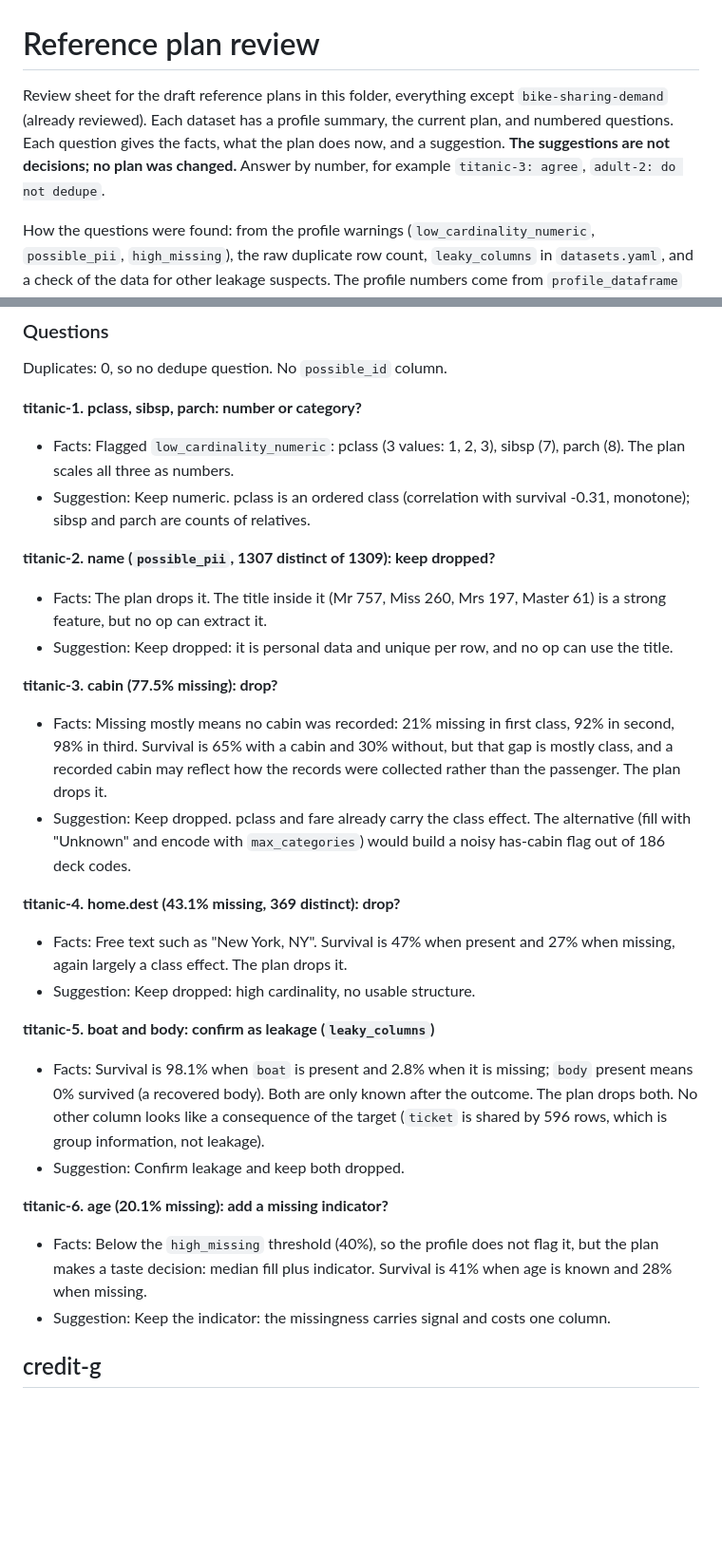
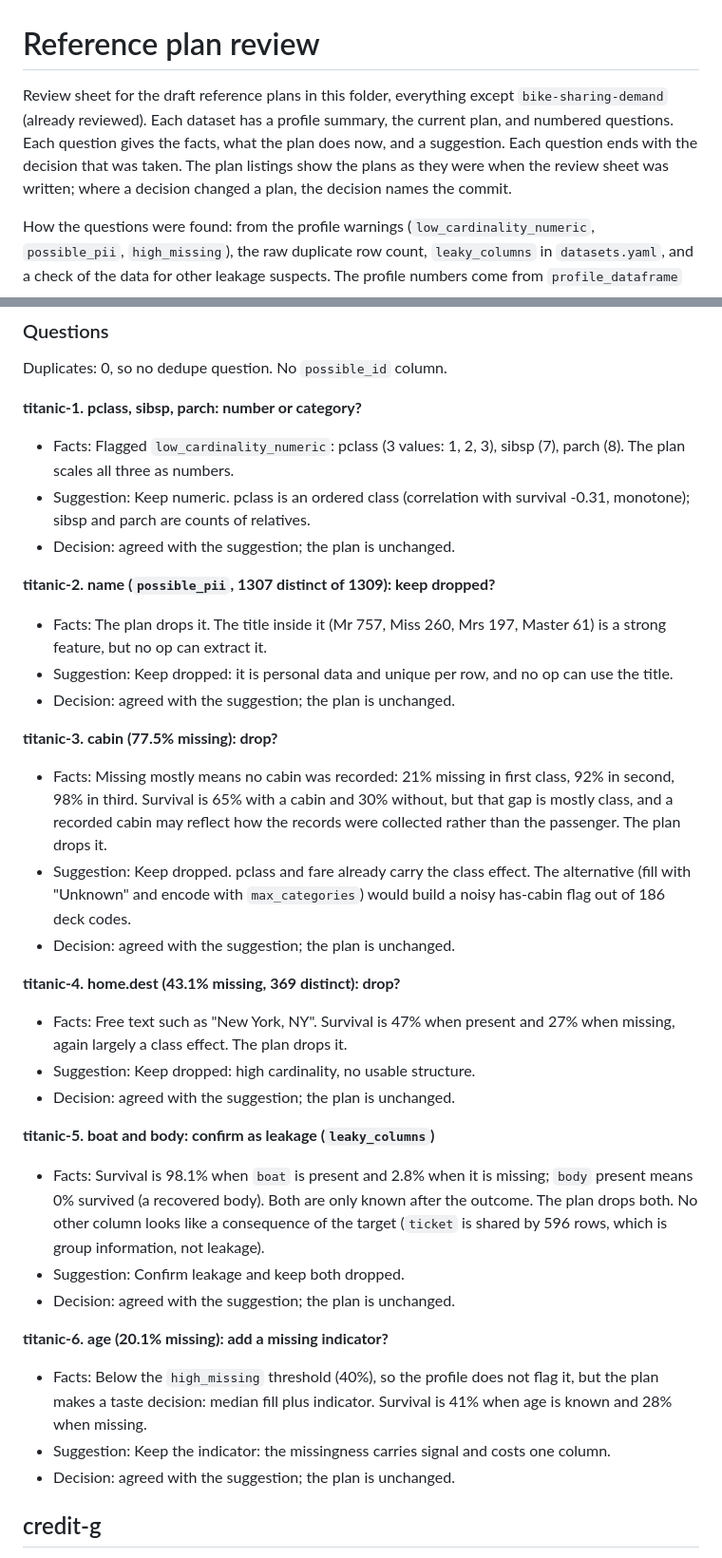
Before and after one commit to ahmetatakanacar/prep-agent, a Markdown page: benchmarks/reference/REVIEW.md, 2 parts joined by grey strips. Shown at 95% size. Drawn GitHub-style; blank space fills up the shorter version.

Commit message:
record the review decisions in the review sheet

```diff
--- a/benchmarks/reference/REVIEW.md
+++ b/benchmarks/reference/REVIEW.md
@@ -1,6 +1,6 @@
 # Reference plan review
 
-Review sheet for the draft reference plans in this folder, everything except `bike-sharing-demand` (already reviewed). Each dataset has a profile summary, the current plan, and numbered questions. Each question gives the facts, what the plan does now, and a suggestion. **The suggestions are not decisions; no plan was changed.** Answer by number, for example `titanic-3: agree`, `adult-2: do not dedupe`.
+Review sheet for the draft reference plans in this folder, everything except `bike-sharing-demand` (already reviewed). Each dataset has a profile summary, the current plan, and numbered questions. Each question gives the facts, what the plan does now, and a suggestion. Each question ends with the decision that was taken. The plan listings show the plans as they were when the review sheet was written; where a decision changed a plan, the decision names the commit.
 
 How the questions were found: from the profile warnings (`low_cardinality_numeric`, `possible_pii`, `high_missing`), the raw duplicate row count, `leaky_columns` in `datasets.yaml`, and a check of the data for other leakage suspects. The profile numbers come from `profile_dataframe` on the CSV in `benchmarks/datasets/`. Other numbers (such as survival rates by missingness) were computed from the same files.
 
@@ -45,31 +45,37 @@ Duplicates: 0, so no dedupe question. No `possible_id` column.
 
 - Facts: Flagged `low_cardinality_numeric`: pclass (3 values: 1, 2, 3), sibsp (7), parch (8). The plan scales all three as numbers.
 - Suggestion: Keep numeric. pclass is an ordered class (correlation with survival -0.31, monotone); sibsp and parch are counts of relatives.
+- Decision: agreed with the suggestion; the plan is unchanged.
 
 **titanic-2. name (`possible_pii`, 1307 distinct of 1309): keep dropped?**
 
 - Facts: The plan drops it. The title inside it (Mr 757, Miss 260, Mrs 197, Master 61) is a strong feature, but no op can extract it.
 - Suggestion: Keep dropped: it is personal data and unique per row, and no op can use the title.
+- Decision: agreed with the suggestion; the plan is unchanged.
 
 **titanic-3. cabin (77.5% missing): drop?**
 
 - Facts: Missing mostly means no cabin was recorded: 21% missing in first class, 92% in second, 98% in third. Survival is 65% with a cabin and 30% without, but that gap is mostly class, and a recorded cabin may reflect how the records were collected rather than the passenger. The plan drops it.
 - Suggestion: Keep dropped. pclass and fare already carry the class effect. The alternative (fill with "Unknown" and encode with `max_categories`) would build a noisy has-cabin flag out of 186 deck codes.
+- Decision: agreed with the suggestion; the plan is unchanged.
 
 **titanic-4. home.dest (43.1% missing, 369 distinct): drop?**
 
 - Facts: Free text such as "New York, NY". Survival is 47% when present and 27% when missing, again largely a class effect. The plan drops it.
 - Suggestion: Keep dropped: high cardinality, no usable structure.
+- Decision: agreed with the suggestion; the plan is unchanged.
 
 **titanic-5. boat and body: confirm as leakage (`leaky_columns`)**
 
 - Facts: Survival is 98.1% when `boat` is present and 2.8% when it is missing; `body` present means 0% survived (a recovered body). Both are only known after the outcome. The plan drops both. No other column looks like a consequence of the target (`ticket` is shared by 596 rows, which is group information, not leakage).
 - Suggestion: Confirm leakage and keep both dropped.
+- Decision: agreed with the suggestion; the plan is unchanged.
 
 **titanic-6. age (20.1% missing): add a missing indicator?**
 
 - Facts: Below the `high_missing` threshold (40%), so the profile does not flag it, but the plan makes a taste decision: median fill plus indicator. Survival is 41% when age is known and 28% when missing.
 - Suggestion: Keep the indicator: the missingness carries signal and costs one column.
+- Decision: agreed with the suggestion; the plan is unchanged.
 
 ## credit-g
 
```
Also changed, not shown: other parts of benchmarks/reference/REVIEW.md (+29 -0 lines).
